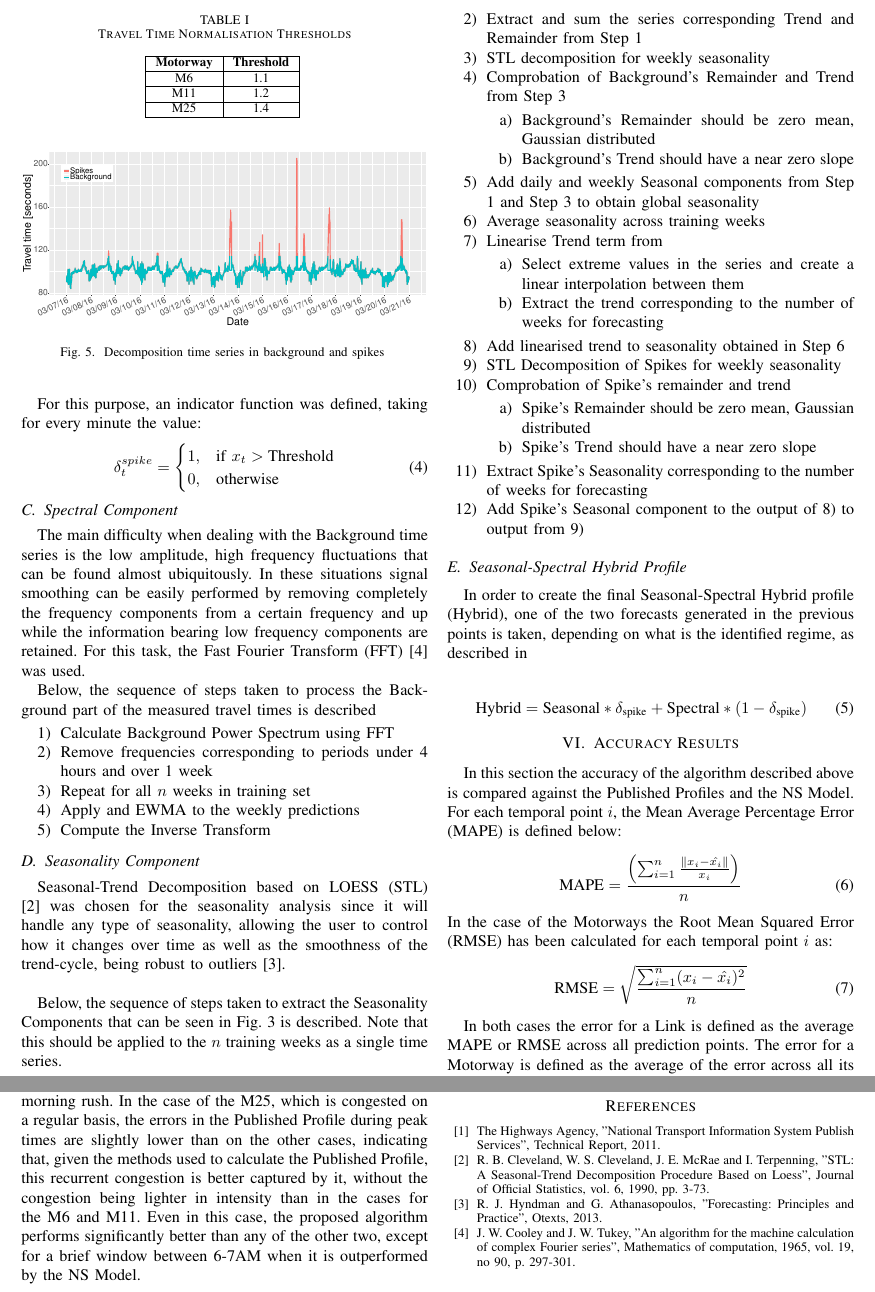
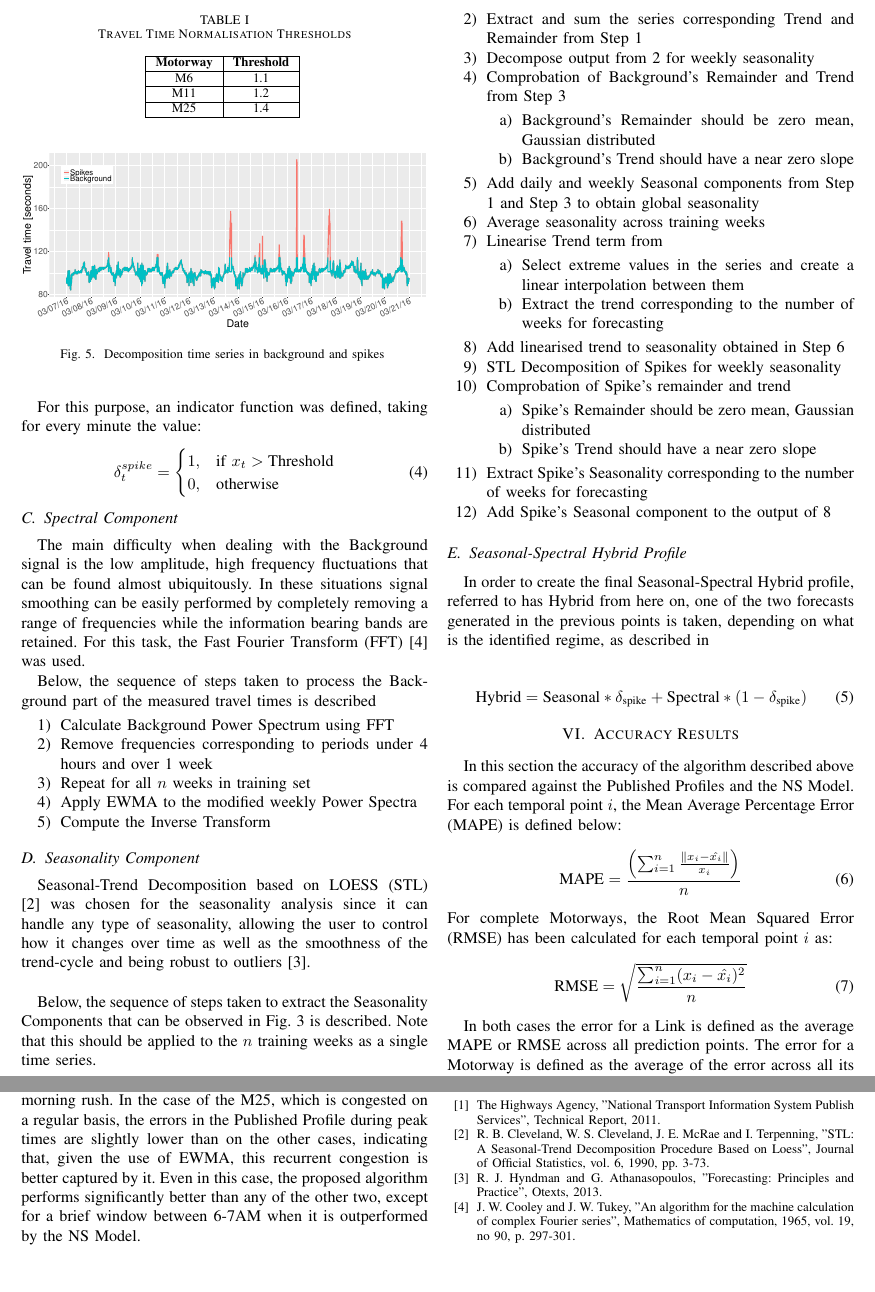
Before and after one commit to ACabrejas/IEEE-Profiles, a LaTeX paper (IEEE_Alvaro.tex): two parts of pages 4 and 6 of 6, joined at a grey line, cut so that both start at the same text, the shorter picture padded with empty space. Compiled offline with pdfLaTeX; a missing font is replaced by an installed copy or a similar font; a LaTeX package or settings file that is missing is left out.

Commit message:
Finished complete correction round

```diff
--- a/IEEE_Alvaro.tex
+++ b/IEEE_Alvaro.tex
@@ -241,8 +241,8 @@ For this purpose, an indicator function was defined, taking for every minute the
   \end{equation}
 
 \subsection{Spectral Component}
-The main difficulty when dealing with the Background time series is the low amplitude, high frequency fluctuations that can be found almost ubiquitously.
-In these situations signal smoothing can be easily performed by removing completely the frequency components from a certain frequency and up while the information bearing low frequency components are retained. For this task, the Fast Fourier Transform (FFT) \cite{FFT} was used.
+The main difficulty when dealing with the Background signal is the low amplitude, high frequency fluctuations that can be found almost ubiquitously.
+In these situations signal smoothing can be easily performed by completely removing a range of frequencies while the information bearing bands are retained. For this task, the Fast Fourier Transform (FFT) \cite{FFT} was used.
 
 Below, the sequence of steps taken to process the Background part of the measured travel times is described
 \begin{enumerate}
@@ -250,19 +250,19 @@ Below, the sequence of steps taken to process the Background part of the measure
 	\item Calculate Background Power Spectrum using FFT
 	\item Remove frequencies corresponding to periods under 4 hours and over 1 week
 	\item Repeat for all $n$ weeks in training set
-    \item Apply and EWMA to the weekly predictions
+    \item Apply EWMA to the modified weekly Power Spectra
 	\item Compute the Inverse Transform
 
 \end{enumerate}
 \subsection{Seasonality Component}
-Seasonal-Trend Decomposition based on LOESS (STL) \cite{STL} was chosen for the seasonality analysis since it will handle any type of seasonality, allowing the user to control how it changes over time as well as the smoothness of the trend-cycle, being robust to outliers \cite{forecasting}.\\
+Seasonal-Trend Decomposition based on LOESS (STL) \cite{STL} was chosen for the seasonality analysis since it can handle any type of seasonality, allowing the user to control how it changes over time as well as the smoothness of the trend-cycle and being robust to outliers \cite{forecasting}.\\
 
-Below, the sequence of steps taken to extract the Seasonality Components that can be seen in Fig. \ref{fig:acf} is described.
+Below, the sequence of steps taken to extract the Seasonality Components that can be observed in Fig. \ref{fig:acf} is described.
 Note that this should be applied to the $n$ training weeks as a single time series.
 \begin{enumerate}
 	\item STL Decomposition of Background for daily seasonality
 	\item Extract and sum the series corresponding Trend and Remainder from Step 1
-	\item STL decomposition for weekly seasonality
+	\item Decompose output from 2 for weekly seasonality
 	\item Comprobation of Background's Remainder and Trend from Step 3
 	\begin{enumerate}
 		\item Background's Remainder should be zero mean, Gaussian distributed
@@ -283,10 +283,10 @@ Note that this should be applied to the $n$ training weeks as a single time seri
 		\item Spike's Trend should have a near zero slope
 	\end{enumerate}
 	\item Extract Spike's Seasonality corresponding to the number of weeks for forecasting
-	\item Add Spike's Seasonal component to the output of 8) to output from 9)
+	\item Add Spike's Seasonal component to the output of 8
 \end{enumerate}
 \subsection{Seasonal-Spectral Hybrid Profile}
-In order to create the final Seasonal-Spectral Hybrid profile (Hybrid), one of the two forecasts generated in the previous points is taken, depending on what is the identified regime, as described in
+In order to create the final Seasonal-Spectral Hybrid profile, referred to has Hybrid from here on, one of the two forecasts generated in the previous points is taken, depending on what is the identified regime, as described in
 
 \begin{equation}
 \textrm{Hybrid} = \textrm{Seasonal} * \delta_{\textrm{spike}} + \textrm{Spectral} * (1 - \delta_{\textrm{spike}})
@@ -317,7 +317,7 @@ For each temporal point $i$, the Mean Average Percentage Error (MAPE) is defined
 \begin{equation}
 \textrm{MAPE} =\frac{ \left( \sum_{i=1}^{n} \frac{\|x_i - \hat{x_i}\|}{x_i}\right)}{n}
 \end{equation}
-In the case of the Motorways the Root Mean Squared Error (RMSE) has been calculated for each temporal point $i$ as:
+For complete Motorways, the Root Mean Squared Error (RMSE) has been calculated for each temporal point $i$ as:
 \begin{equation}
 \textrm{RMSE} = \sqrt{\frac{\sum_{i=1}^{n} (x_i - \hat{x_i})^2}{n}}
 \end{equation}
@@ -375,6 +375,6 @@ As it can be seen in Figures \ref{fig:m6daytime}, \ref{fig:m11daytime} and \ref{
 The most relevant improvement occurs during the morning and evening peak hours, where the algorithm presented in this paper does not accuse meaningful performance worsening relative to the morning plateau when compared with the other two profiles.\\
 In the case of the M6 and M11, where the training set is richer, the error at peak times is reduced by at least 50\% in all cases, reaching as much as 68.7\% in the case of the M6 morning rush.
-In the case of the M25, which is congested on a regular basis, the errors in the Published Profile during peak times are slightly lower than on the other cases, indicating that, given the methods used to calculate the Published Profile, this recurrent congestion is better captured by it, without the congestion being lighter in intensity than in the cases for the M6 and M11.
+In the case of the M25, which is congested on a regular basis, the errors in the Published Profile during peak times are slightly lower than on the other cases, indicating that, given the use of EWMA, this recurrent congestion is better captured by it.
 Even in this case, the proposed algorithm performs significantly better than any of the other two, except for a brief window between 6-7AM when it is outperformed by the NS Model.
 
 \begin{table}[htbp]
```
Also changed, not shown: IEEE_Alvaro.pdf, IEEE_Alvaro.tex (6 more changed lines).
